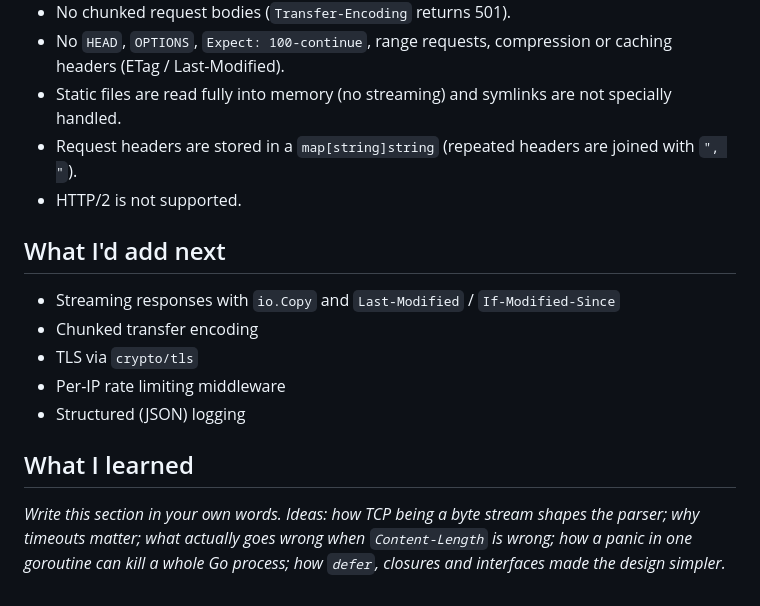
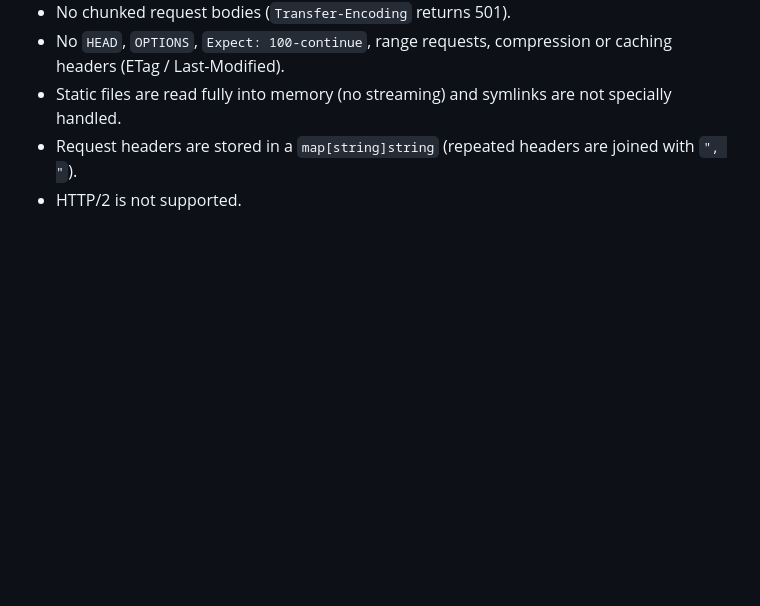
Before and after one commit to NikhilBisht2/httpserver_go, a Markdown page: README.md, the part around the change. Drawn GitHub-style; blank space fills up the shorter version.

```diff
--- a/README.md
+++ b/README.md
@@ -147,15 +147,3 @@ Deliberate scope cuts, listed so nobody assumes otherwise:
 - Static files are read fully into memory (no streaming) and symlinks are not specially handled.
 - Request headers are stored in a `map[string]string` (repeated headers are joined with `", "`).
 - HTTP/2 is not supported.
-
-## What I'd add next
-
-- Streaming responses with `io.Copy` and `Last-Modified` / `If-Modified-Since`
-- Chunked transfer encoding
-- TLS via `crypto/tls`
-- Per-IP rate limiting middleware
-- Structured (JSON) logging
-
-## What I learned
-
-_Write this section in your own words. Ideas: how TCP being a byte stream shapes the parser; why timeouts matter; what actually goes wrong when `Content-Length` is wrong; how a panic in one goroutine can kill a whole Go process; how `defer`, closures and interfaces made the design simpler._
```
